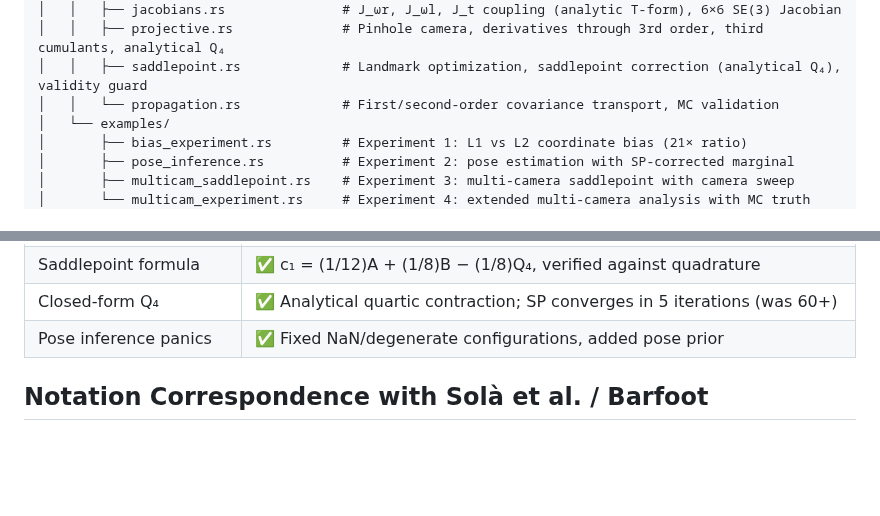
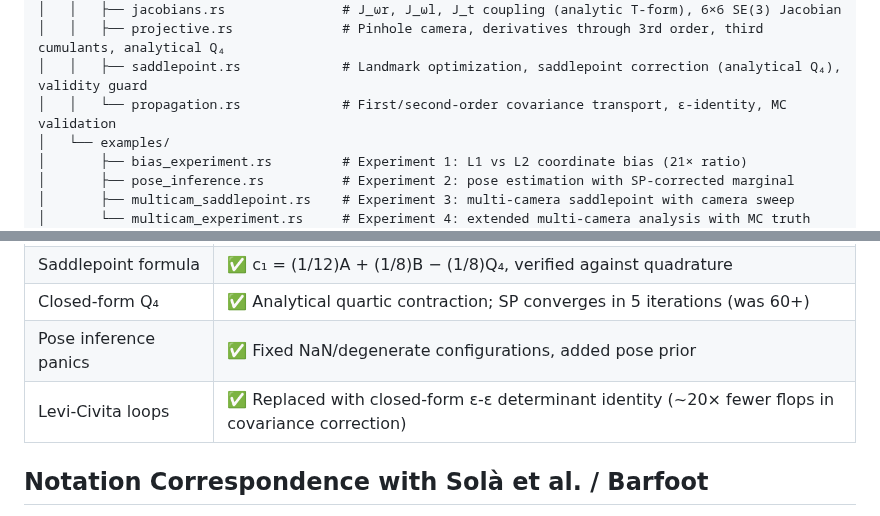
Before and after one commit to fkuehnel/bayesian-slam, a Markdown page: README.md, 2 parts joined by grey strips. Rendered like a GitHub page; blank space fills up the shorter version.

```diff
--- a/README.md
+++ b/README.md
@@ -79,7 +79,7 @@ RobustPoseEst/
 │   │   ├── jacobians.rs               # J_ωr, J_ωl, J_t coupling (analytic T-form), 6×6 SE(3) Jacobian
 │   │   ├── projective.rs              # Pinhole camera, derivatives through 3rd order, third cumulants, analytical Q₄
 │   │   ├── saddlepoint.rs             # Landmark optimization, saddlepoint correction (analytical Q₄), validity guard
-│   │   └── propagation.rs             # First/second-order covariance transport, MC validation
+│   │   └── propagation.rs             # First/second-order covariance transport, ε-identity, MC validation
 │   └── examples/
 │       ├── bias_experiment.rs         # Experiment 1: L1 vs L2 coordinate bias (21× ratio)
 │       ├── pose_inference.rs          # Experiment 2: pose estimation with SP-corrected marginal
@@ -118,6 +118,7 @@ See **[rust/README.md](rust/README.md)** for the Rust implementation details, ve
 | Saddlepoint formula | ✅ c₁ = (1/12)A + (1/8)B − (1/8)Q₄, verified against quadrature |
 | Closed-form Q₄ | ✅ Analytical quartic contraction; SP converges in 5 iterations (was 60+) |
 | Pose inference panics | ✅ Fixed NaN/degenerate configurations, added pose prior |
+| Levi-Civita loops | ✅ Replaced with closed-form ε-ε determinant identity (~20× fewer flops in covariance correction) |
 
 ## Notation Correspondence with Solà et al. / Barfoot
 
```
Also changed, not shown: rust/README.md (+3 -1 lines).
